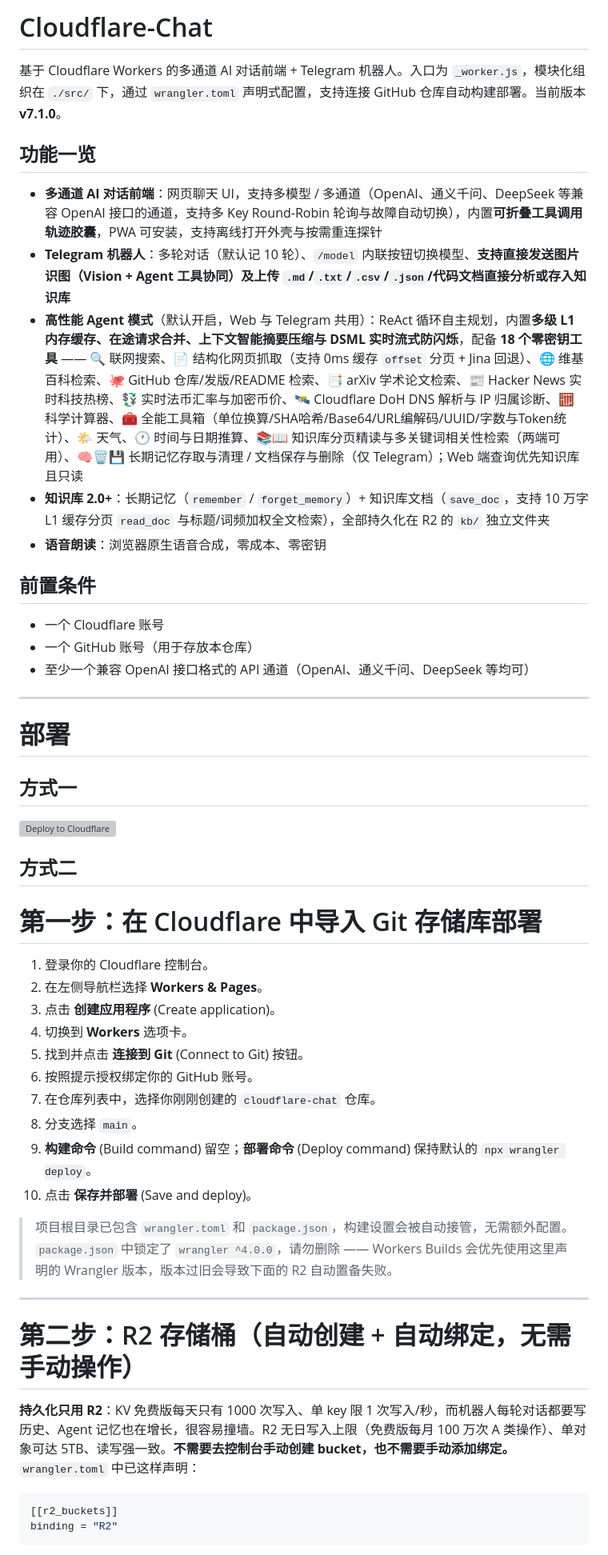
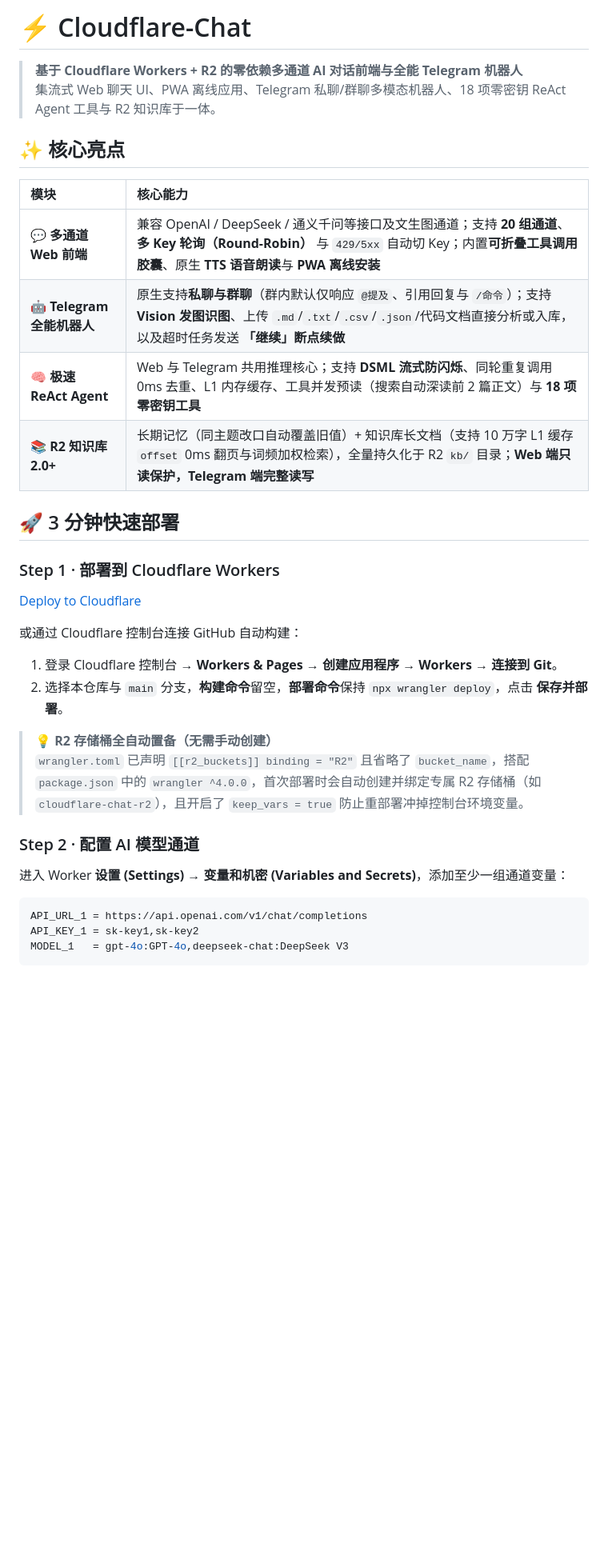
Before and after one commit to jinhuaitao/cloudflare-chat, a Markdown page: README.md, the part around one of its changes. Shown at 80% size. Drawn GitHub-style; blank space fills up the shorter version; grey boxes are pictures that could not be loaded.

````diff
--- a/README.md
+++ b/README.md
@@ -1,55 +1,44 @@
-# Cloudflare-Chat
+# ⚡ Cloudflare-Chat
 
-基于 Cloudflare Workers 的多通道 AI 对话前端 + Telegram 机器人。入口为 `_worker.js`，模块化组织在 `./src/` 下，通过 `wrangler.toml` 声明式配置，支持连接 GitHub 仓库自动构建部署。当前版本 **v7.1.0**。
+> **基于 Cloudflare Workers + R2 的零依赖多通道 AI 对话前端与全能 Telegram 机器人**
+> 集流式 Web 聊天 UI、PWA 离线应用、Telegram 私聊/群聊多模态机器人、18 项零密钥 ReAct Agent 工具与 R2 知识库于一体。
 
-## 功能一览
 
-- **多通道 AI 对话前端**：网页聊天 UI，支持多模型 / 多通道（OpenAI、通义千问、DeepSeek 等兼容 OpenAI 接口的通道，支持多 Key Round-Robin 轮询与故障自动切换），内置**可折叠工具调用轨迹胶囊**，PWA 可安装，支持离线打开外壳与按需重连探针
-- **Telegram 机器人**：多轮对话（默认记 10 轮）、`/model` 内联按钮切换模型、**支持直接发送图片识图（Vision + Agent 工具协同）及上传 `.md`/`.txt`/`.csv`/`.json`/代码文档直接分析或存入知识库**
-- **高性能 Agent 模式**（默认开启，Web 与 Telegram 共用）：ReAct 循环自主规划，内置**多级 L1 内存缓存、在途请求合并、上下文智能摘要压缩与 DSML 实时流式防闪烁**，配备 **18 个零密钥工具** —— 🔍 联网搜索、📄 结构化网页抓取（支持 0ms 缓存 `offset` 分页 + Jina 回退）、🌐 维基百科检索、🐙 GitHub 仓库/发版/README 检索、📑 arXiv 学术论文检索、📰 Hacker News 实时科技热榜、💱 实时法币汇率与加密币价、🛰️ Cloudflare DoH DNS 解析与 IP 归属诊断、🧮 科学计算器、🧰 全能工具箱（单位换算/SHA哈希/Base64/URL编解码/UUID/字数与Token统计）、🌤 天气、🕐 时间与日期推算、📚📖 知识库分页精读与多关键词相关性检索（两端可用）、🧠🗑️💾 长期记忆存取与清理 / 文档保存与删除（仅 Telegram）；Web 端查询优先知识库且只读
-- **知识库 2.0+**：长期记忆（`remember` / `forget_memory`）+ 知识库文档（`save_doc`，支持 10 万字 L1 缓存分页 `read_doc` 与标题/词频加权全文检索），全部持久化在 R2 的 `kb/` 独立文件夹
-- **语音朗读**：浏览器原生语音合成，零成本、零密钥
 
-## 前置条件
 
-- 一个 Cloudflare 账号
-- 一个 GitHub 账号（用于存放本仓库）
-- 至少一个兼容 OpenAI 接口格式的 API 通道（OpenAI、通义千问、DeepSeek 等均可）
 
----
 
-# 部署
 
-## 方式一
+## ✨ 核心亮点
 
-![Deploy to Cloudflare](https://deploy.workers.cloudflare.com/button)
+| 模块 | 核心能力 |
+| :--- | :--- |
+| 💬 **多通道 Web 前端** | 兼容 OpenAI / DeepSeek / 通义千问等接口及文生图通道；支持 **20 组通道**、**多 Key 轮询（Round-Robin）** 与 `429/5xx` 自动切 Key；内置**可折叠工具调用胶囊**、原生 **TTS 语音朗读**与 **PWA 离线安装** |
+| 🤖 **Telegram 全能机器人** | 原生支持**私聊与群聊**（群内默认仅响应 `@提及`、引用回复与 `/命令`）；支持 **Vision 发图识图**、上传 `.md`/`.txt`/`.csv`/`.json`/代码文档直接分析或入库，以及超时任务发送 **「继续」断点续做** |
+| 🧠 **极速 ReAct Agent** | Web 与 Telegram 共用推理核心；支持 **DSML 流式防闪烁**、同轮重复调用 0ms 去重、L1 内存缓存、工具并发预读（搜索自动深读前 2 篇正文）与 **18 项零密钥工具** |
+| 📚 **R2 知识库 2.0+** | 长期记忆（同主题改口自动覆盖旧值）+ 知识库长文档（支持 10 万字 L1 缓存 `offset` 0ms 翻页与词频加权检索），全量持久化于 R2 `kb/` 目录；**Web 端只读保护，Telegram 端完整读写** |
 
-## 方式二
+## 🚀 3 分钟快速部署
 
-# 第一步：在 Cloudflare 中导入 Git 存储库部署
+### Step 1 · 部署到 Cloudflare Workers
 
-1. 登录你的 Cloudflare 控制台。
-2. 在左侧导航栏选择 **Workers & Pages**。
-3. 点击 **创建应用程序** (Create application)。
-4. 切换到 **Workers** 选项卡。
-5. 找到并点击 **连接到 Git** (Connect to Git) 按钮。
-6. 按照提示授权绑定你的 GitHub 账号。
-7. 在仓库列表中，选择你刚刚创建的 `cloudflare-chat` 仓库。
-8. 分支选择 `main`。
-9. **构建命令** (Build command) 留空；**部署命令** (Deploy command) 保持默认的 `npx wrangler deploy`。
-10. 点击 **保存并部署** (Save and deploy)。
+[Deploy to Cloudflare](https://www.google.com/search?q=https%3A%2F%2Fdeploy.workers.cloudflare.com%2F)
 
-> 项目根目录已包含 `wrangler.toml` 和 `package.json`，构建设置会被自动接管，无需额外配置。
-> `package.json` 中锁定了 `wrangler ^4.0.0`，请勿删除 —— Workers Builds 会优先使用这里声明的 Wrangler 版本，版本过旧会导致下面的 R2 自动置备失败。
+或通过 Cloudflare 控制台连接 GitHub 自动构建：
 
----
+1. 登录 Cloudflare 控制台 → **Workers & Pages** → **创建应用程序** → **Workers** → **连接到 Git**。
+2. 选择本仓库与 `main` 分支，**构建命令**留空，**部署命令**保持 `npx wrangler deploy`，点击 **保存并部署**。
 
-# 第二步：R2 存储桶（自动创建 + 自动绑定，无需手动操作）
+> 💡 **R2 存储桶全自动置备（无需手动创建）**
+> `wrangler.toml` 已声明 `[[r2_buckets]] binding = "R2"` 且省略了 `bucket_name`，搭配 `package.json` 中的 `wrangler ^4.0.0`，首次部署时会自动创建并绑定专属 R2 存储桶（如 `cloudflare-chat-r2`），且开启了 `keep_vars = true` 防止重部署冲掉控制台环境变量。
 
-**持久化只用 R2**：KV 免费版每天只有 1000 次写入、单 key 限 1 次写入/秒，而机器人每轮对话都要写历史、Agent 记忆也在增长，很容易撞墙。R2 无日写入上限（免费版每月 100 万次 A 类操作）、单对象可达 5TB、读写强一致。**不需要去控制台手动创建 bucket，也不需要手动添加绑定。** `wrangler.toml` 中已这样声明：
+### Step 2 · 配置 AI 模型通道
 
-```toml
-[[r2_buckets]]
-binding = "R2"
+进入 Worker **设置 (Settings)** → **变量和机密 (Variables and Secrets)**，添加至少一组通道变量：
+
+```ini
+API_URL_1 = https://api.openai.com/v1/chat/completions
+API_KEY_1 = sk-key1,sk-key2
+MODEL_1   = gpt-4o:GPT-4o,deepseek-chat:DeepSeek V3
 ```
 
````
Also changed, not shown: other parts of README.md (+148 -74 lines).
